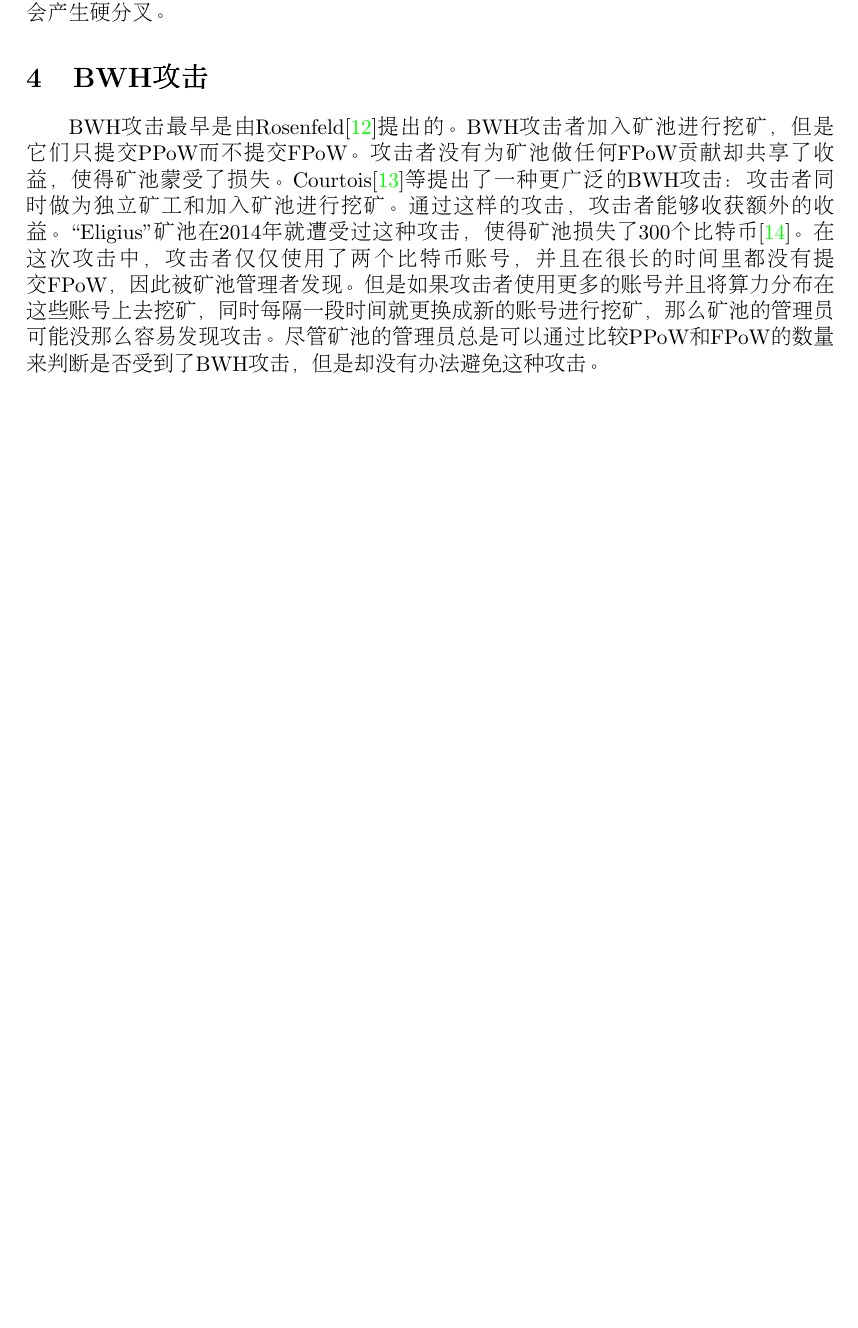
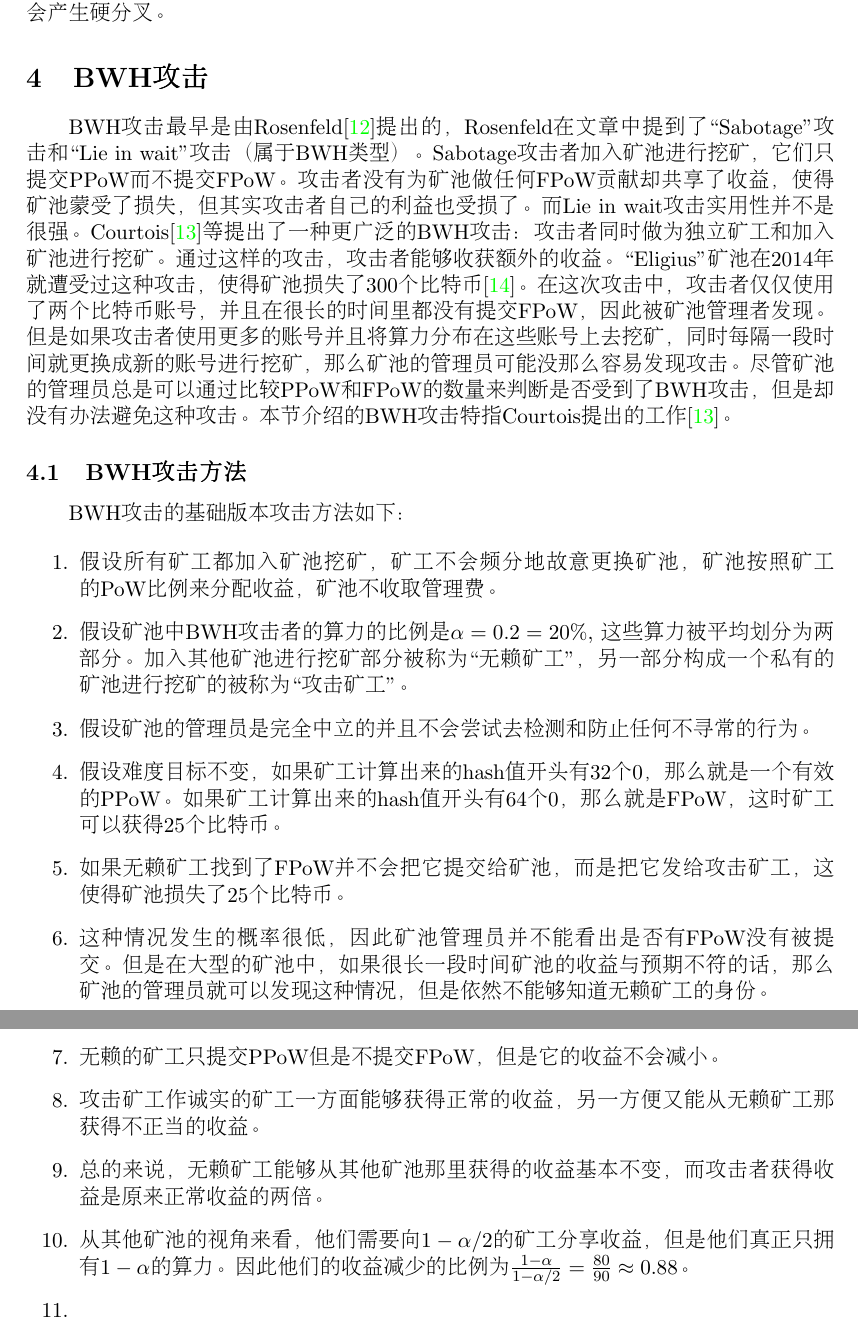
Before and after one commit to Hadigan/blockchainSecurity, a LaTeX paper (main.tex): part of page 7 of 9 before the commit and two parts of pages 7 and 8 of 10 after it, the two joined at a grey line, cut so that both start at the same text, the shorter picture padded with empty space. Compiled offline with pdfLaTeX.

Commit message:
BWH攻击进行中

```diff
--- a/main.tex
+++ b/main.tex
@@ -431,11 +431,13 @@
 
     \indent
 
-    BWH攻击最早是由Rosenfeld\cite{ref_BWH1}提出的。
-    BWH攻击者加入矿池进行挖矿，
-    但是它们只提交PPoW而不提交FPoW。
+    BWH攻击最早是由Rosenfeld\cite{ref_BWH1}提出的，
+    Rosenfeld在文章中提到了“Sabotage”攻击和“Lie in wait”攻击（属于BWH类型）。
+    Sabotage攻击者加入矿池进行挖矿，
+    它们只提交PPoW而不提交FPoW。
     攻击者没有为矿池做任何FPoW贡献却共享了收益，
-    使得矿池蒙受了损失。
+    使得矿池蒙受了损失，但其实攻击者自己的利益也受损了。
+    而Lie in wait攻击实用性并不是很强。
     Courtois\cite{ref_BWH2}等提出了一种更广泛的BWH攻击：
     攻击者同时做为独立矿工和加入矿池进行挖矿。
     通过这样的攻击，
@@ -451,6 +453,54 @@
     那么矿池的管理员可能没那么容易发现攻击。
     尽管矿池的管理员总是可以通过比较PPoW和FPoW的数量来判断是否受到了BWH攻击，
     但是却没有办法避免这种攻击。
+    本节介绍的BWH攻击特指Courtois提出的工作\cite{ref_BWH2}。
+
+    \subsection{BWH攻击方法}
+
+    \indent
+
+    BWH攻击的基础版本攻击方法如下：
+
+    \begin{enumerate}
+        \item 假设所有矿工都加入矿池挖矿，
+        矿工不会频分地故意更换矿池，
+        矿池按照矿工的PoW比例来分配收益，
+        矿池不收取管理费。
+        \item 假设矿池中BWH攻击者的算力的比例是$\alpha = 0.2 = 20\%$,
+        这些算力被平均划分为两部分。
+        加入其他矿池进行挖矿部分被称为“无赖矿工”，
+        另一部分构成一个私有的矿池进行挖矿的被称为“攻击矿工”。
+        \item 假设矿池的管理员是完全中立的并且不会尝试去检测和防止任何不寻常的行为。
+        \item 假设难度目标不变，
+        如果矿工计算出来的hash值开头有32个0，
+        那么就是一个有效的PPoW。
+        如果矿工计算出来的hash值开头有64个0，
+        那么就是FPoW，
+        这时矿工可以获得25个比特币。
+        \item 如果无赖矿工找到了FPoW并不会把它提交给矿池，
+        而是把它发给攻击矿工，
+        这使得矿池损失了25个比特币。
+        \item 这种情况发生的概率很低，
+        因此矿池管理员并不能看出是否有FPoW没有被提交。
+        但是在大型的矿池中，
+        如果很长一段时间矿池的收益与预期不符的话，
+        那么矿池的管理员就可以发现这种情况，
+        但是依然不能够知道无赖矿工的身份。
+        \item 无赖的矿工只提交PPoW但是不提交FPoW，
+        但是它的收益不会减小。
+        \item 攻击矿工作诚实的矿工一方面能够获得正常的收益，
+        另一方便又能从无赖矿工那获得不正当的收益。
+        \item 总的来说，
+        无赖矿工能够从其他矿池那里获得的收益基本不变，
+        而攻击者获得收益是原来正常收益的两倍。
+        \item 从其他矿池的视角来看，
+        他们需要向$1 - \alpha/2$的矿工分享收益，
+        但是他们真正只拥有$1 - \alpha$的算力。
+        因此他们的收益减少的比例为$\frac{1-\alpha}{1-\alpha/2} = \frac{80}{90} \approx 0.88$。
+        \item
+
+    \end{enumerate}
+
 
 
 
```
Also changed, not shown: main.pdf, 6 other files.
